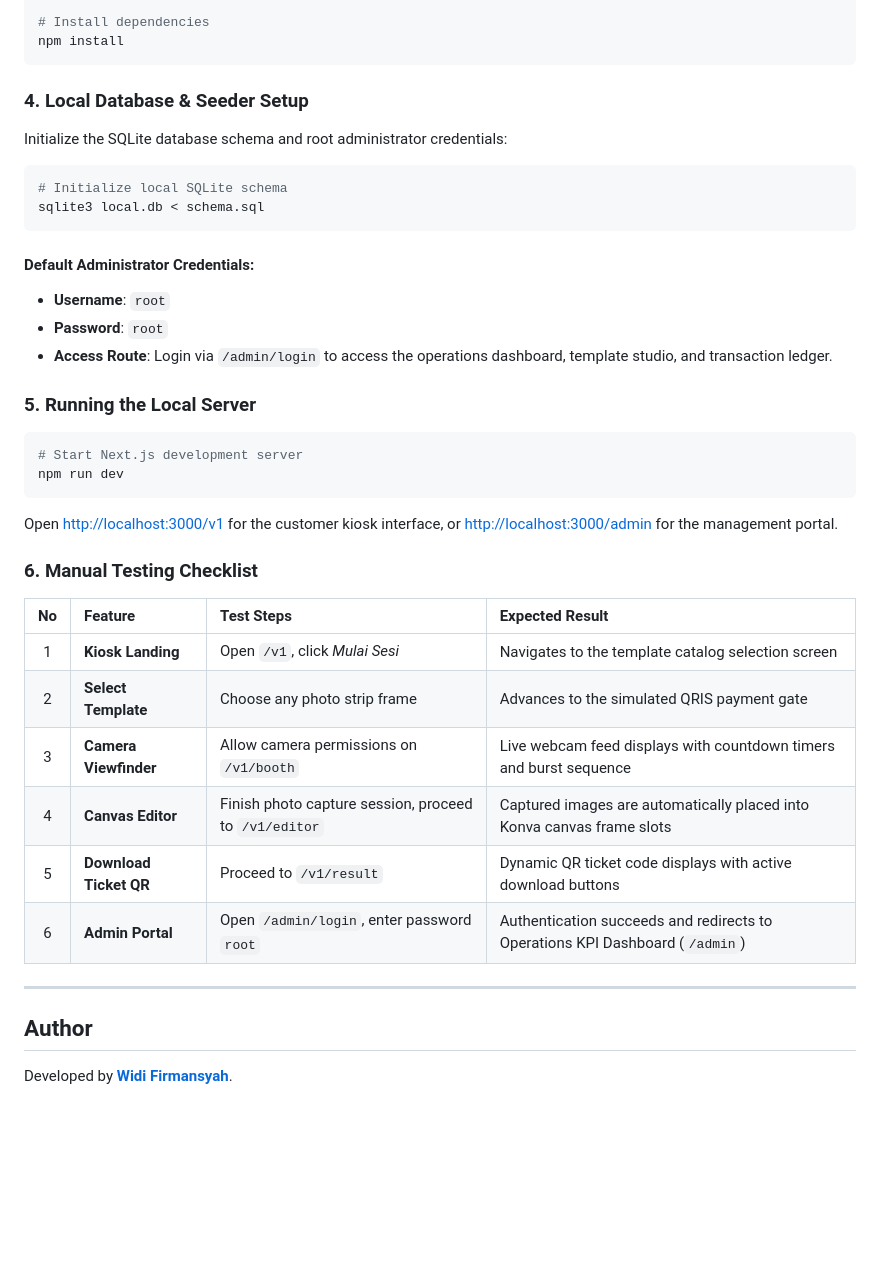
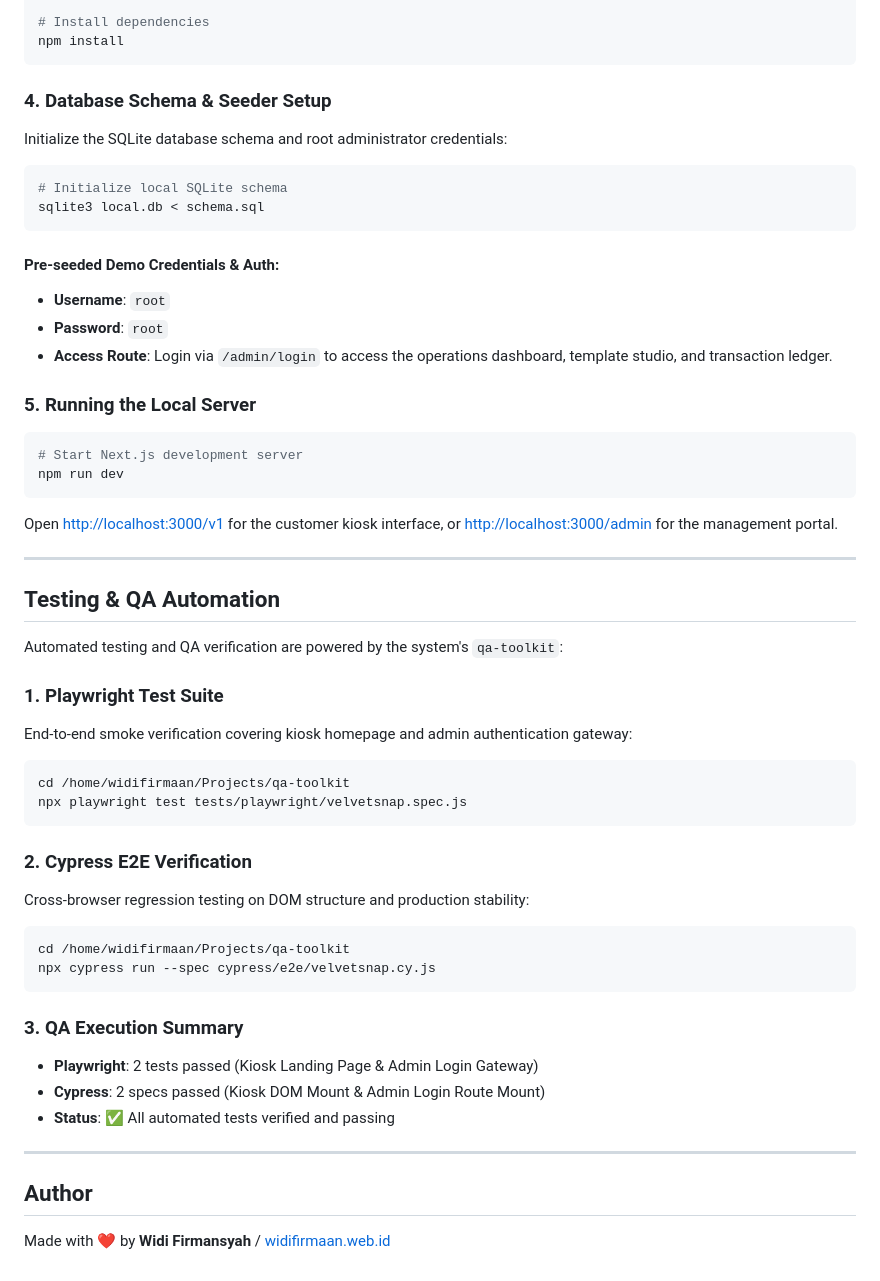
Before and after one commit to widifirmaan/nextjs-velvetsnap-photobox, a Markdown page: README.md, the part around one of its changes. GitHub-like rendering; blank space fills up the shorter version.

````diff
--- a/README.md
+++ b/README.md
@@ -160,7 +160,7 @@ cd nextjs-velvetsnap-photobox
 npm install
 ```
 
-### 4. Local Database & Seeder Setup
+### 4. Database Schema & Seeder Setup
 
 Initialize the SQLite database schema and root administrator credentials:
 
@@ -169,7 +169,7 @@ Initialize the SQLite database schema and root administrator credentials:
 sqlite3 local.db < schema.sql
 ```
 
-#### Default Administrator Credentials:
+#### Pre-seeded Demo Credentials & Auth:
 - **Username**: `root`
 - **Password**: `root`
 - **Access Route**: Login via `/admin/login` to access the operations dashboard, template studio, and transaction ledger.
@@ -183,19 +183,35 @@ npm run dev
 
 Open [http://localhost:3000/v1](http://localhost:3000/v1) for the customer kiosk interface, or [http://localhost:3000/admin](http://localhost:3000/admin) for the management portal.
 
-### 6. Manual Testing Checklist
+---
 
-| No | Feature | Test Steps | Expected Result |
-| :---: | :--- | :--- | :--- |
-| 1 | **Kiosk Landing** | Open `/v1`, click *Mulai Sesi* | Navigates to the template catalog selection screen |
-| 2 | **Select Template** | Choose any photo strip frame | Advances to the simulated QRIS payment gate |
-| 3 | **Camera Viewfinder** | Allow camera permissions on `/v1/booth` | Live webcam feed displays with countdown timers and burst sequence |
-| 4 | **Canvas Editor** | Finish photo capture session, proceed to `/v1/editor` | Captured images are automatically placed into Konva canvas frame slots |
-| 5 | **Download Ticket QR** | Proceed to `/v1/result` | Dynamic QR ticket code displays with active download buttons |
-| 6 | **Admin Portal** | Open `/admin/login`, enter password `root` | Authentication succeeds and redirects to Operations KPI Dashboard (`/admin`) |
+## Testing & QA Automation
+
+Automated testing and QA verification are powered by the system's `qa-toolkit`:
+
+### 1. Playwright Test Suite
+End-to-end smoke verification covering kiosk homepage and admin authentication gateway:
+
+```bash
+cd /home/widifirmaan/Projects/qa-toolkit
+npx playwright test tests/playwright/velvetsnap.spec.js
+```
+
+### 2. Cypress E2E Verification
+Cross-browser regression testing on DOM structure and production stability:
+
+```bash
+cd /home/widifirmaan/Projects/qa-toolkit
+npx cypress run --spec cypress/e2e/velvetsnap.cy.js
+```
+
+### 3. QA Execution Summary
+- **Playwright**: 2 tests passed (Kiosk Landing Page & Admin Login Gateway)
+- **Cypress**: 2 specs passed (Kiosk DOM Mount & Admin Login Route Mount)
+- **Status**: ✅ All automated tests verified and passing
 
 ---
 
 ## Author
 
-Developed by **[Widi Firmansyah](https://widifirmaan.web.id)**.
+Made with ❤️ by **Widi Firmansyah** / [widifirmaan.web.id](https://widifirmaan.web.id)
````
Also changed, not shown: other parts of README.md (+1 -1 lines), screenshots/Kiosk Home Desktop.png, screenshots/Kiosk Home Mobile.png, screenshots/Newspaper Theme Desktop.png, screenshots/Newspaper Theme Mobile.png, 1 other file.
